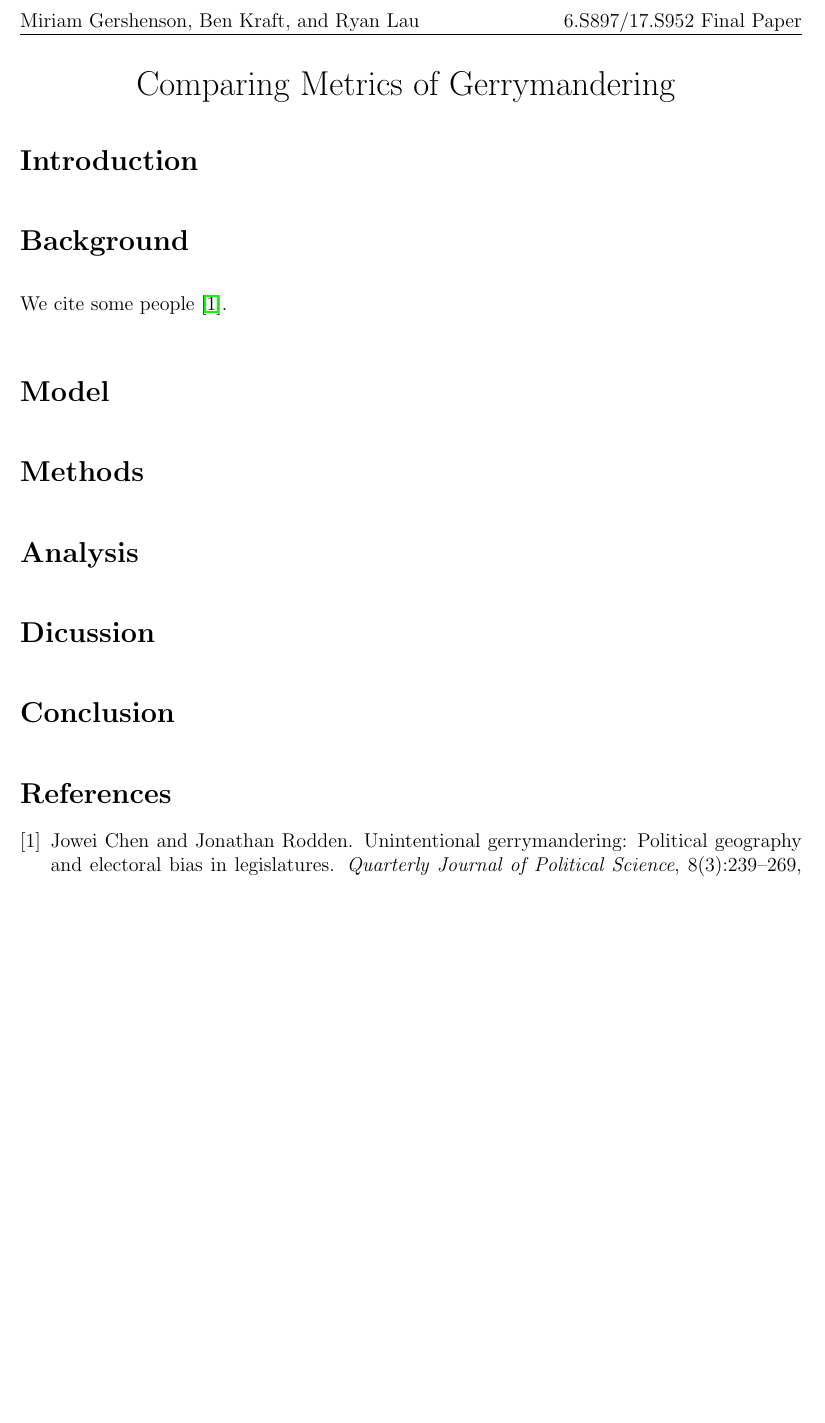
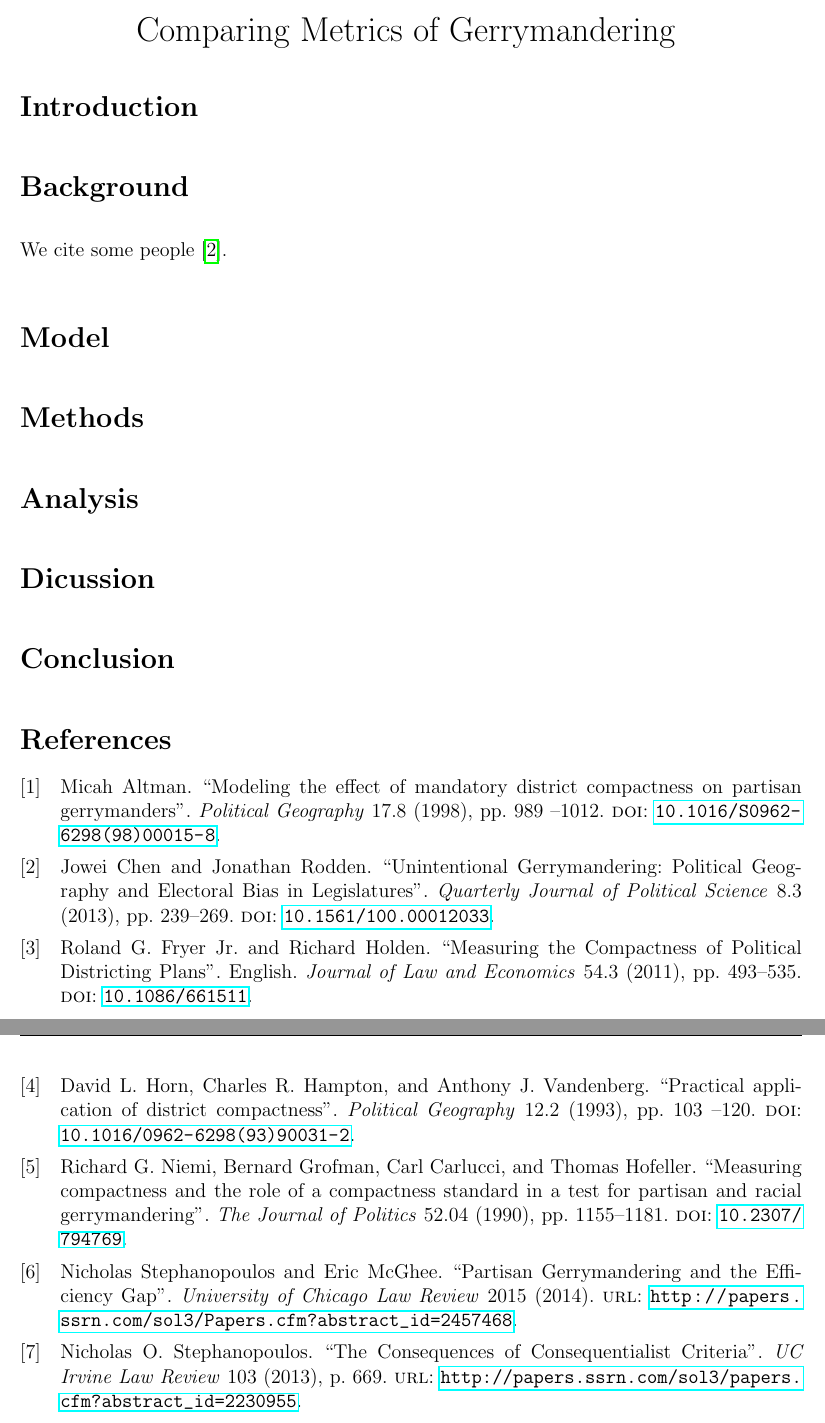
Before and after one commit to benjaminjkraft/gerrymandering, a LaTeX document (paper.tex, which reads paper.bib): part of the page before the commit and two parts of pages 1 and 2 of 2 after it, the two joined at a grey line, cut at the place of the change, the shorter picture padded with empty space. Compiled offline with pdfLaTeX.

Commit message:
Mess with bibliography and add some references.

```diff
--- a/paper.bib
+++ b/paper.bib
@@ -11,3 +10,23 @@ journal = {Quarterly Journal of Political Science},
 doi = {10.1561/100.00012033},
 issn = {1554-0626}
 }
+
+@article{niemi,
+  title={Measuring compactness and the role of a compactness standard in a test for partisan and racial gerrymandering},
+  author={Niemi, Richard G. and Grofman, Bernard and Carlucci, Carl and Hofeller, Thomas},
+  journal={The Journal of Politics},
+  volume={52},
+  number={04},
+  pages={1155--1181},
+  year={1990},
+  publisher={Cambridge University Press},
+  doi={10.2307/794769}
+}
+
+@article{horn,
+title = "Practical application of district compactness ",
+journal = "Political Geography ",
+volume = "12",
+number = "2",
+pages = "103 - 120",
+year = "1993",
@@ -13,0 +36,50 @@ issn = {1554-0626}
+author = "David L. Horn and Charles R. Hampton and Anthony J. Vandenberg"
+}
+
+@article{fryer,
+ title = {Measuring the Compactness of Political Districting Plans},
+ author = {Fryer Jr., Roland G. and Holden, Richard},
+ journal = {Journal of Law and Economics},
+ volume = {54},
+ number = {3},
+ pages = {pp. 493-535},
+ doi = {10.1086/661511},
+ ISSN = {00222186},
+ language = {English},
+ year = {2011},
+ publisher = {The University of Chicago Press},
+}
+
+@article{stephanopoulos,
+  title={Partisan Gerrymandering and the Efficiency Gap},
+  author={Stephanopoulos, Nicholas and McGhee, Eric},
+  journal={University of Chicago Law Review},
+  volume={2015},
+  year={2014},
+  url={http://papers.ssrn.com/sol3/Papers.cfm?abstract_id=2457468}
+}
+
+
+@article{altman,
+title = "Modeling the effect of mandatory district compactness on partisan gerrymanders ",
+journal = "Political Geography ",
+volume = "17",
+number = "8",
+pages = "989 - 1012",
+year = "1998",
+note = "",
+issn = "0962-6298",
+doi = "10.1016/S0962-6298(98)00015-8",
+author = "Micah Altman",
+}
+
+
+@article{stephanopoulos2,
+  title={The Consequences of Consequentialist Criteria},
+  author={Stephanopoulos, Nicholas O.},
+  journal={UC Irvine Law Review},
+  volume={103},
+  pages={669},
+  year={2013},
+  url={http://papers.ssrn.com/sol3/papers.cfm?abstract_id=2230955}
+}
--- a/paper.tex
+++ b/paper.tex
@@ -1,11 +1,14 @@
 \documentclass[12pt]{article}
 
-\usepackage[utf8]{inputenc}
 \usepackage{fancyhdr,hyperref,setspace,booktabs}
 \usepackage[pdftex]{graphicx}
 \usepackage[margin=1in,includehead]{geometry}
 
 \setcounter{secnumdepth}{0}
+
+\usepackage[backend=bibtex,style=numeric,maxnames=99,isbn=false,url=true]{biblatex}
+\renewbibmacro{in:}{}
+\addbibresource{paper.bib}
 
 \pagestyle{fancy}
 \lhead{Miriam Gershenson, Ben Kraft, and Ryan Lau}
@@ -37,7 +41,6 @@
 
   \singlespacing{}
 
-  \bibliographystyle{plain}
-  \bibliography{paper}
+  \printbibliography{}
 
 \end{document}
```
Also changed, not shown: paper.bib (4 more changed lines), paper.tex (1 more changed lines).
